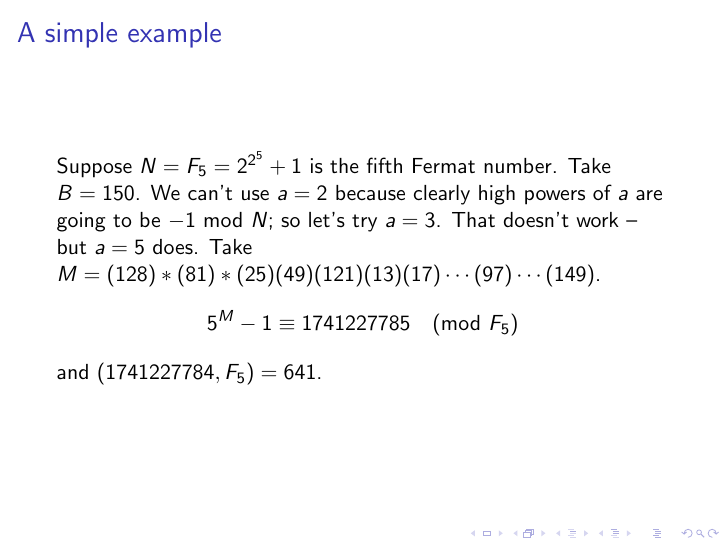
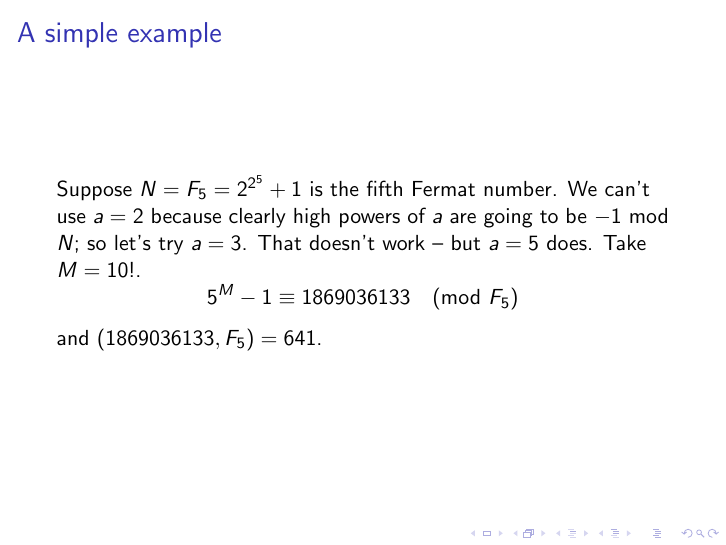
Before and after one commit to jeremy9959/Talks, LaTeX slides (ctnt2018/ctnt2018.tex): page 12 of 26. Compiled offline with pdfLaTeX.

Commit message:
Slight revisions on the day of

```diff
--- a/ctnt2018/ctnt2018.tex
+++ b/ctnt2018/ctnt2018.tex
@@ -181,12 +181,12 @@
 
 \end{frame}
 \begin{frame}{A simple example}
-	Suppose $N=F_{5}=2^{2^5}+1$ is the fifth Fermat number.  Take $B=150$.  We can't use $a=2$ because clearly high powers of $a$ are going to be
-	$-1$ mod $N$; so let's try $a=3$. That doesn't work -- but $a=5$ does. Take $M=(128)*(81)*(25)(49)(121)(13)(17)\cdots(97)\cdots(149)$.
+	Suppose $N=F_{5}=2^{2^5}+1$ is the fifth Fermat number.  We can't use $a=2$ because clearly high powers of $a$ are going to be
+	$-1$ mod $N$; so let's try $a=3$. That doesn't work -- but $a=5$ does. Take $M=10!$.
 	$$
-	5^M-1 \equiv 1741227785\pmod{F_{5}}
+	5^M-1 \equiv 1869036133\pmod{F_{5}}
 	$$
-	and $(1741227784,F_{5})=641$.
+	and $(1869036133,F_{5})=641$.
 \end{frame}
 
 \begin{frame}{The Elliptic Curve Method}
```
Also changed, not shown: 2 other files.
